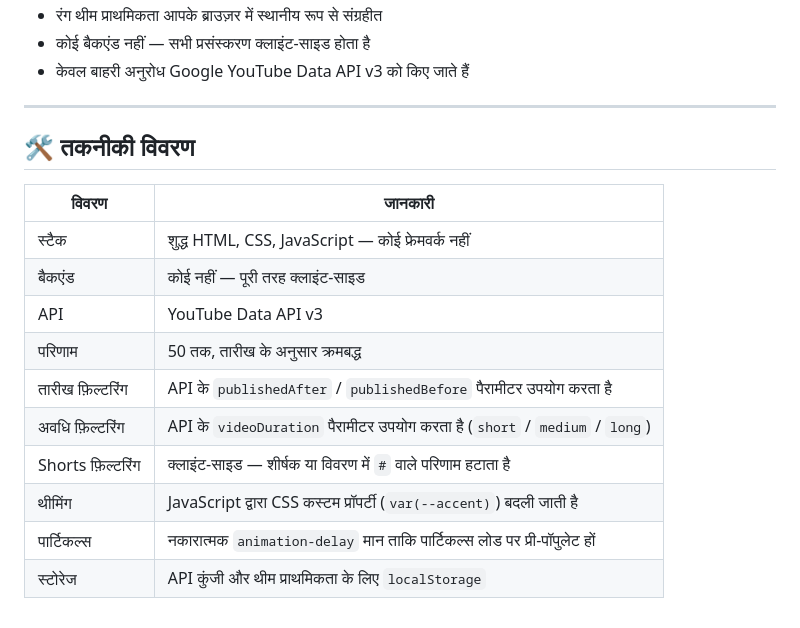
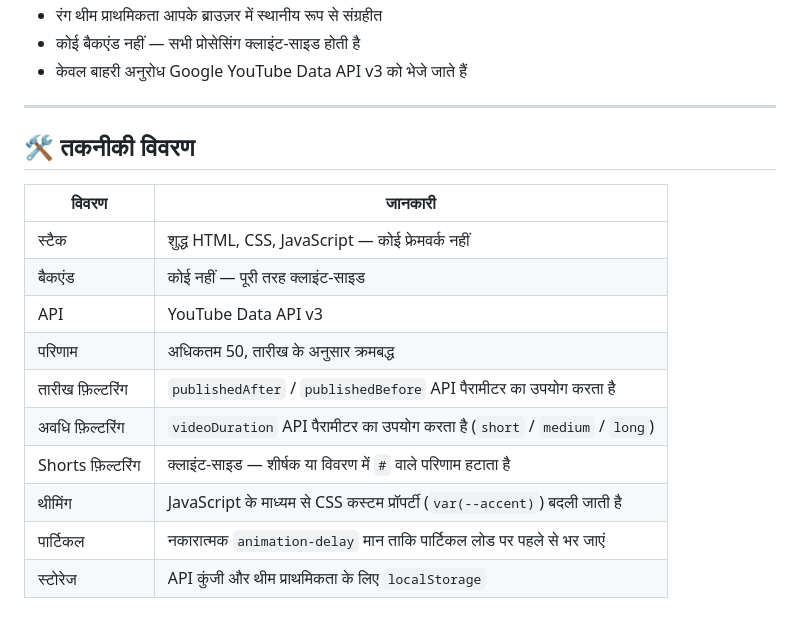
Before and after one commit to Slotchy/YouTube-Search-Tool, a Markdown page: README.hi.md, the part around one of its changes. Drawn GitHub-style.

```diff
--- a/README.hi.md
+++ b/README.hi.md
@@ -56,20 +71,20 @@
 * रंग थीम प्राथमिकता आपके ब्राउज़र में स्थानीय रूप से संग्रहीत
-* कोई बैकएंड नहीं — सभी प्रसंस्करण क्लाइंट-साइड होता है
-* केवल बाहरी अनुरोध Google YouTube Data API v3 को किए जाते हैं
+* कोई बैकएंड नहीं — सभी प्रोसेसिंग क्लाइंट-साइड होती है
+* केवल बाहरी अनुरोध Google YouTube Data API v3 को भेजे जाते हैं
 
 ---
 
 ## 🛠️ तकनीकी विवरण
 
 | विवरण | जानकारी |
-|---|---|
+| --- | --- |
 | स्टैक | शुद्ध HTML, CSS, JavaScript — कोई फ्रेमवर्क नहीं |
 | बैकएंड | कोई नहीं — पूरी तरह क्लाइंट-साइड |
 | API | YouTube Data API v3 |
-| परिणाम | 50 तक, तारीख के अनुसार क्रमबद्ध |
-| तारीख फ़िल्टरिंग | API के `publishedAfter` / `publishedBefore` पैरामीटर उपयोग करता है |
-| अवधि फ़िल्टरिंग | API के `videoDuration` पैरामीटर उपयोग करता है (`short` / `medium` / `long`) |
+| परिणाम | अधिकतम 50, तारीख के अनुसार क्रमबद्ध |
+| तारीख फ़िल्टरिंग | `publishedAfter` / `publishedBefore` API पैरामीटर का उपयोग करता है |
+| अवधि फ़िल्टरिंग | `videoDuration` API पैरामीटर का उपयोग करता है (`short` / `medium` / `long`) |
 | Shorts फ़िल्टरिंग | क्लाइंट-साइड — शीर्षक या विवरण में `#` वाले परिणाम हटाता है |
-| थीमिंग | JavaScript द्वारा CSS कस्टम प्रॉपर्टी (`var(--accent)`) बदली जाती है |
-| पार्टिकल्स | नकारात्मक `animation-delay` मान ताकि पार्टिकल्स लोड पर प्री-पॉपुलेट हों |
+| थीमिंग | JavaScript के माध्यम से CSS कस्टम प्रॉपर्टी (`var(--accent)`) बदली जाती है |
+| पार्टिकल | नकारात्मक `animation-delay` मान ताकि पार्टिकल लोड पर पहले से भर जाएं |
 | स्टोरेज | API कुंजी और थीम प्राथमिकता के लिए `localStorage` |
```
Also changed, not shown: other parts of README.hi.md (+44 -29 lines).
